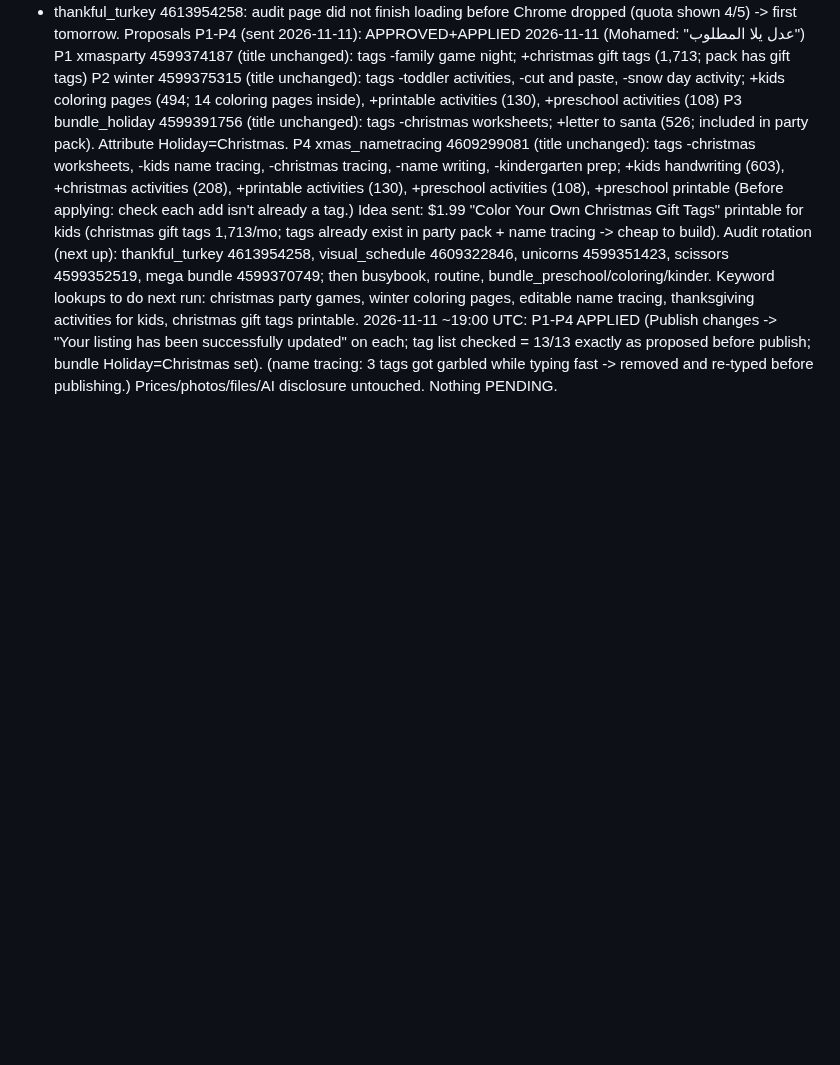
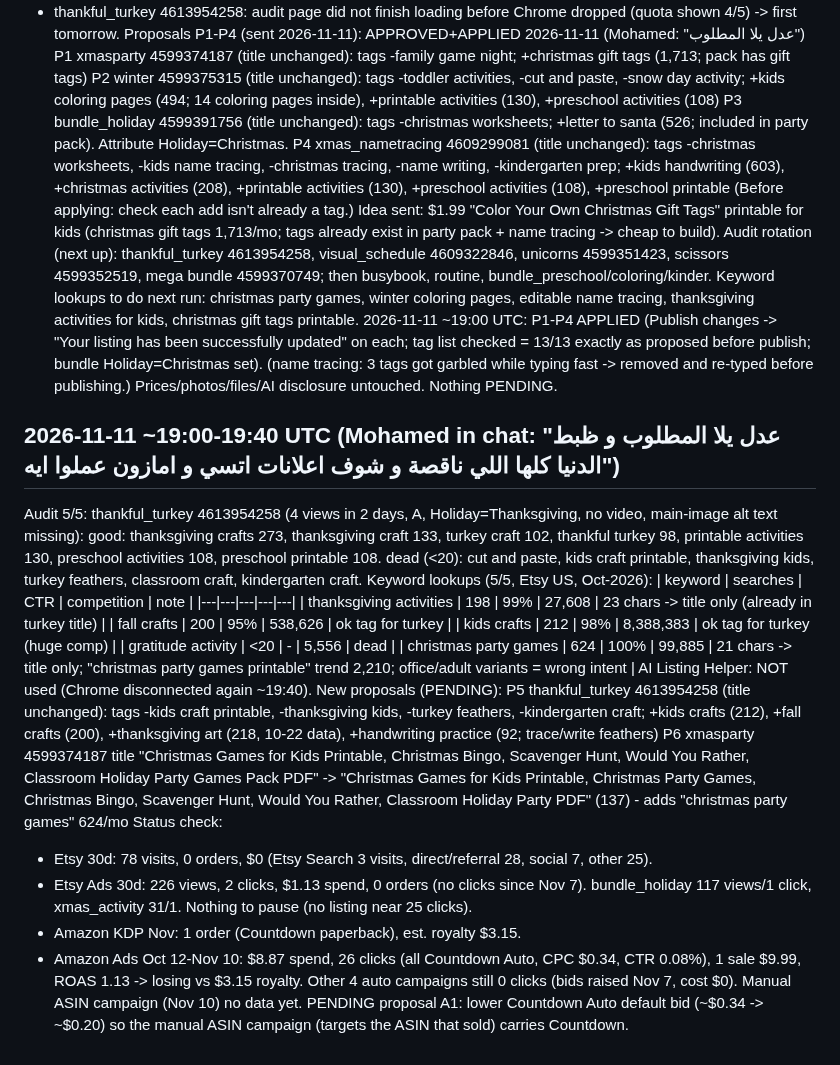
Before and after one commit to obelixagency/colorbloop-social, a Markdown page: erank_log.md, the part around the change. Rendered like a GitHub page; blank space fills up the shorter version.

Commit message:
eRank 2026-11-11: turkey audit, keywords, ads review, P5-P6 pending
Co-Authored-By: Claude Opus 5.5 <noreply@anthropic.com>
Claude-Session: https://claude.ai/code/session_019ics5aB1zLHxpfJke3T2WM

```diff
--- a/erank_log.md
+++ b/erank_log.md
@@ -710,3 +710,28 @@ Audit rotation (next up): thankful_turkey 4613954258, visual_schedule 4609322846
 Keyword lookups to do next run: christmas party games, winter coloring pages, editable name tracing, thanksgiving activities for kids, christmas gift tags printable.
 2026-11-11 ~19:00 UTC: P1-P4 APPLIED (Publish changes -> "Your listing has been successfully updated" on each; tag list checked = 13/13 exactly as proposed before publish; bundle Holiday=Christmas set).
   (name tracing: 3 tags got garbled while typing fast -> removed and re-typed before publishing.) Prices/photos/files/AI disclosure untouched. Nothing PENDING.
+
+## 2026-11-11 ~19:00-19:40 UTC (Mohamed in chat: "عدل يلا المطلوب و ظبط الدنيا كلها اللي ناقصة و شوف اعلانات اتسي و امازون عملوا ايه")
+Audit 5/5: thankful_turkey 4613954258 (4 views in 2 days, A, Holiday=Thanksgiving, no video, main-image alt text missing):
+  good: thanksgiving crafts 273, thanksgiving craft 133, turkey craft 102, thankful turkey 98, printable activities 130, preschool activities 108, preschool printable 108.
+  dead (<20): cut and paste, kids craft printable, thanksgiving kids, turkey feathers, classroom craft, kindergarten craft.
+Keyword lookups (5/5, Etsy US, Oct-2026):
+| keyword | searches | CTR | competition | note |
+|---|---|---|---|---|
+| thanksgiving activities | 198 | 99% | 27,608 | 23 chars -> title only (already in turkey title) |
+| fall crafts | 200 | 95% | 538,626 | ok tag for turkey |
+| kids crafts | 212 | 98% | 8,388,383 | ok tag for turkey (huge comp) |
+| gratitude activity | <20 | - | 5,556 | dead |
+| christmas party games | 624 | 100% | 99,885 | 21 chars -> title only; "christmas party games printable" trend 2,210; office/adult variants = wrong intent |
+AI Listing Helper: NOT used (Chrome disconnected again ~19:40).
+New proposals (PENDING):
+P5 thankful_turkey 4613954258 (title unchanged): tags -kids craft printable, -thanksgiving kids, -turkey feathers, -kindergarten craft; +kids crafts (212), +fall crafts (200), +thanksgiving art (218, 10-22 data), +handwriting practice (92; trace/write feathers)
+P6 xmasparty 4599374187 title "Christmas Games for Kids Printable, Christmas Bingo, Scavenger Hunt, Would You Rather, Classroom Holiday Party Games Pack PDF"
+   -> "Christmas Games for Kids Printable, Christmas Party Games, Christmas Bingo, Scavenger Hunt, Would You Rather, Classroom Holiday Party PDF" (137) - adds "christmas party games" 624/mo
+Status check:
+- Etsy 30d: 78 visits, 0 orders, $0 (Etsy Search 3 visits, direct/referral 28, social 7, other 25).
+- Etsy Ads 30d: 226 views, 2 clicks, $1.13 spend, 0 orders (no clicks since Nov 7). bundle_holiday 117 views/1 click, xmas_activity 31/1. Nothing to pause (no listing near 25 clicks).
+- Amazon KDP Nov: 1 order (Countdown paperback), est. royalty $3.15.
+- Amazon Ads Oct 12-Nov 10: $8.87 spend, 26 clicks (all Countdown Auto, CPC $0.34, CTR 0.08%), 1 sale $9.99, ROAS 1.13 -> losing vs $3.15 royalty.
+  Other 4 auto campaigns still 0 clicks (bids raised Nov 7, cost $0). Manual ASIN campaign (Nov 10) no data yet.
+  PENDING proposal A1: lower Countdown Auto default bid (~$0.34 -> ~$0.20) so the manual ASIN campaign (targets the ASIN that sold) carries Countdown.
```
